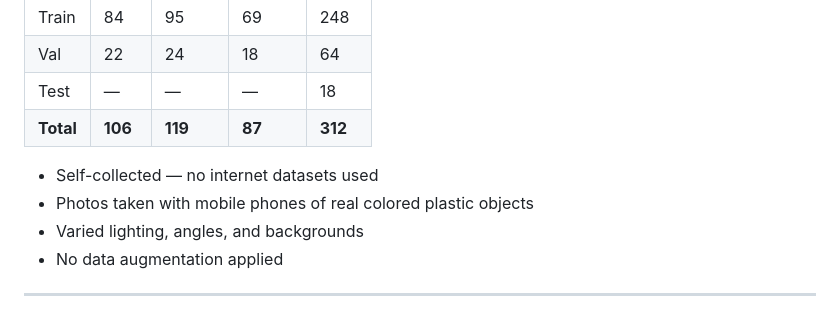
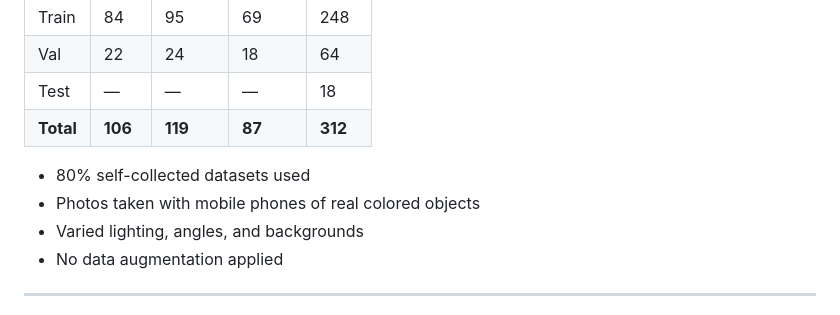
Before and after one commit to UmarAftab174/rang, a Markdown page: README.md, the part around the change. Drawn GitHub-style.

Commit message:
Update dataset collection notes in README

```diff
--- a/README.md
+++ b/README.md
@@ -75,8 +75,8 @@ rang/
 | Test      | —       | —       | —      | 18      |
 | **Total** | **106** | **119** | **87** | **312** |
 
-- Self-collected — no internet datasets used
-- Photos taken with mobile phones of real colored plastic objects
+- 80% self-collected datasets used
+- Photos taken with mobile phones of real colored objects
 - Varied lighting, angles, and backgrounds
 - No data augmentation applied
 
```
